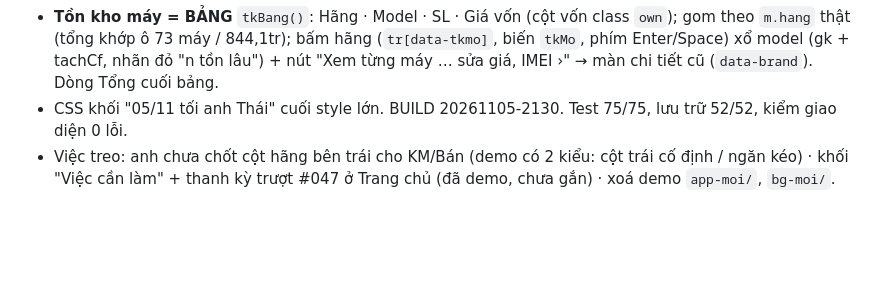
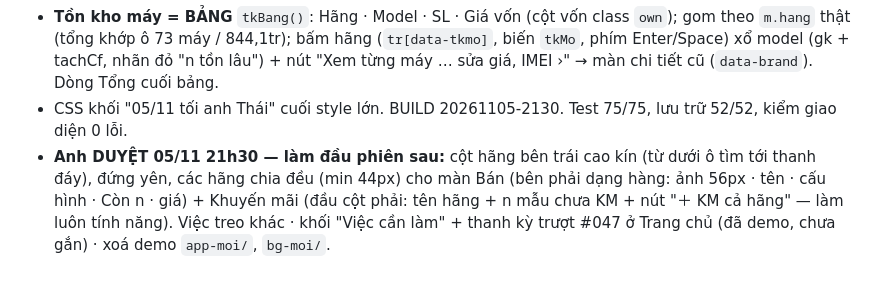
Before and after one commit to MrDT1988/shopgon, a Markdown page: BAN_GIAO.md, the part around the change. Rendered like a GitHub page; blank space fills up the shorter version.

Commit message:
BAN_GIAO: anh duyệt cột hãng bên trái Bán + KM
Co-Authored-By: Claude Opus 5.5 <noreply@anthropic.com>
Claude-Session: https://claude.ai/code/session_01WkqQzBmJqpdk1P7gpQdeUs

```diff
--- a/BAN_GIAO.md
+++ b/BAN_GIAO.md
@@ -326,4 +326,4 @@ Bàn giao Project: `claude/BAN_GIAO_PHIEN_04-11_SHOP_GON_NHAN_VIEN_IMEI_TO_ROI.m
 - **Thêm:** "Nhân viên cửa hàng" → **Quản lý nhân viên**; "Nhân viên cửa hàng đăng nhập" → **Đăng nhập cho nhân viên** (icon riêng).
 - **Tồn kho máy = BẢNG** `tkBang()`: Hãng · Model · SL · Giá vốn (cột vốn class `own`); gom theo `m.hang` thật (tổng khớp ô 73 máy / 844,1tr); bấm hãng (`tr[data-tkmo]`, biến `tkMo`, phím Enter/Space) xổ model (gk + tachCf, nhãn đỏ "n tồn lâu") + nút "Xem từng máy … sửa giá, IMEI ›" → màn chi tiết cũ (`data-brand`). Dòng Tổng cuối bảng.
 - CSS khối "05/11 tối anh Thái" cuối style lớn. BUILD 20261105-2130. Test 75/75, lưu trữ 52/52, kiểm giao diện 0 lỗi.
-- Việc treo: anh chưa chốt cột hãng bên trái cho KM/Bán (demo có 2 kiểu: cột trái cố định / ngăn kéo) · khối "Việc cần làm" + thanh kỳ trượt #047 ở Trang chủ (đã demo, chưa gắn) · xoá demo `app-moi/`, `bg-moi/`.
+- **Anh DUYỆT 05/11 21h30 — làm đầu phiên sau:** cột hãng bên trái cao kín (từ dưới ô tìm tới thanh đáy), đứng yên, các hãng chia đều (min 44px) cho màn Bán (bên phải dạng hàng: ảnh 56px · tên · cấu hình · Còn n · giá) + Khuyến mãi (đầu cột phải: tên hãng + n mẫu chưa KM + nút "＋ KM cả hãng" — làm luôn tính năng). Việc treo khác · khối "Việc cần làm" + thanh kỳ trượt #047 ở Trang chủ (đã demo, chưa gắn) · xoá demo `app-moi/`, `bg-moi/`.
```
